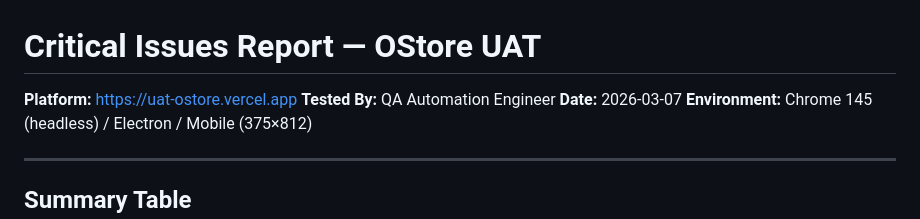
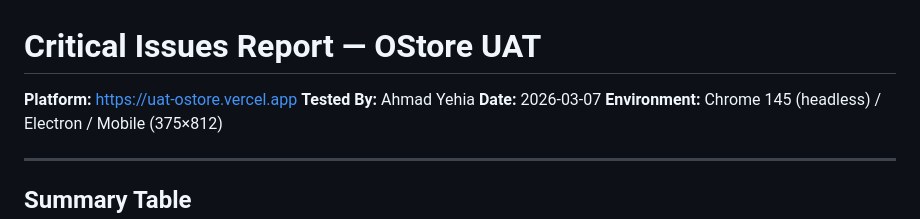
Before and after one commit to ahmadyehia-sqe/Octane-QA-Task, a Markdown page: docs/CRITICAL_ISSUES_REPORT.md, the part around the change. GitHub-like rendering.

```diff
--- a/docs/CRITICAL_ISSUES_REPORT.md
+++ b/docs/CRITICAL_ISSUES_REPORT.md
@@ -1,7 +1,7 @@
 # Critical Issues Report — OStore UAT
 
 **Platform:** https://uat-ostore.vercel.app
-**Tested By:** QA Automation Engineer
+**Tested By:** Ahmad Yehia
 **Date:** 2026-03-07
 **Environment:** Chrome 145 (headless) / Electron / Mobile (375×812)
 
```
